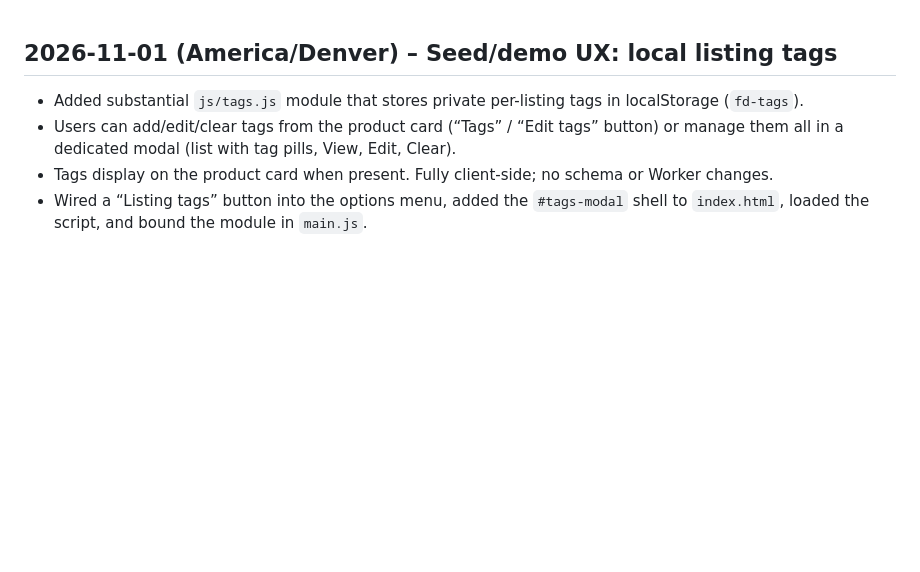
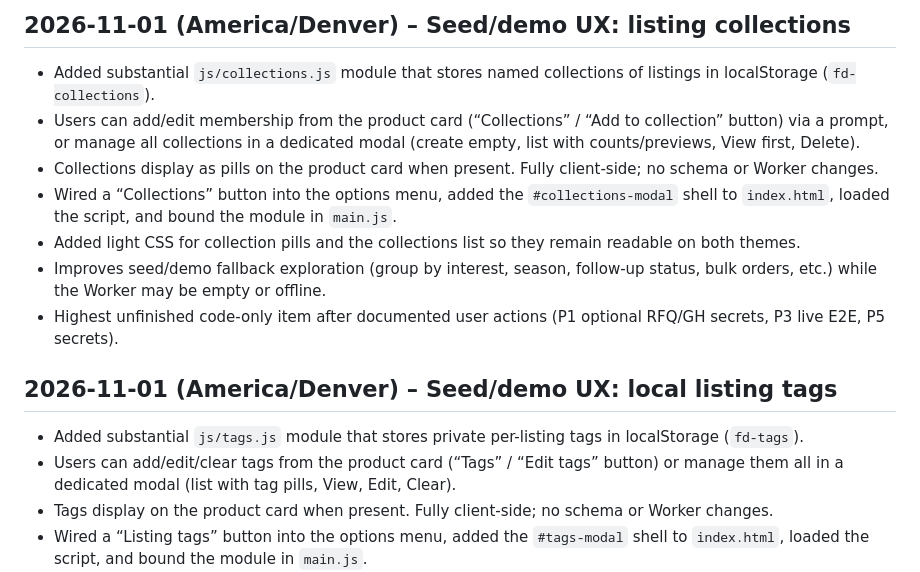
Before and after one commit to JohanCrazy2005/farmdirect-b2b, a Markdown page: IMPROVEMENTS.md, the part around the change. Rendered like a GitHub page; blank space fills up the shorter version.

Commit message:
Log collections seed/demo UX improvement

```diff
--- a/IMPROVEMENTS.md
+++ b/IMPROVEMENTS.md
@@ -1,3 +1,13 @@
+## 2026-11-01 (America/Denver) – Seed/demo UX: listing collections
+
+- Added substantial `js/collections.js` module that stores named collections of listings in localStorage (`fd-collections`).
+- Users can add/edit membership from the product card (“Collections” / “Add to collection” button) via a prompt, or manage all collections in a dedicated modal (create empty, list with counts/previews, View first, Delete).
+- Collections display as pills on the product card when present. Fully client-side; no schema or Worker changes.
+- Wired a “Collections” button into the options menu, added the `#collections-modal` shell to `index.html`, loaded the script, and bound the module in `main.js`.
+- Added light CSS for collection pills and the collections list so they remain readable on both themes.
+- Improves seed/demo fallback exploration (group by interest, season, follow-up status, bulk orders, etc.) while the Worker may be empty or offline.
+- Highest unfinished code-only item after documented user actions (P1 optional RFQ/GH secrets, P3 live E2E, P5 secrets).
+
 ## 2026-11-01 (America/Denver) – Seed/demo UX: local listing tags
 
 - Added substantial `js/tags.js` module that stores private per-listing tags in localStorage (`fd-tags`).
```
